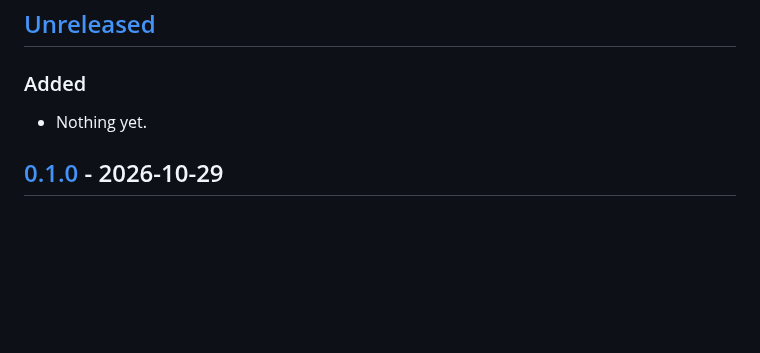
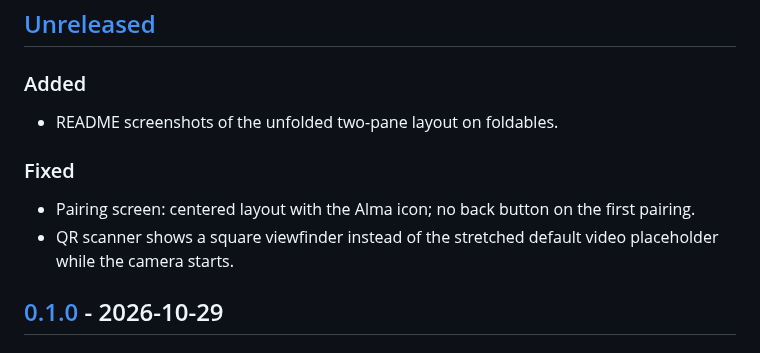
Before and after one commit to lazyeo/alma-android, a Markdown page: CHANGELOG.md, the part around the change. Rendered like a GitHub page; blank space fills up the shorter version.

```diff
--- a/CHANGELOG.md
+++ b/CHANGELOG.md
@@ -8,7 +8,12 @@ The format is based on [Keep a Changelog](https://keepachangelog.com/en/1.1.0/),
 
 ### Added
 
-- Nothing yet.
+- README screenshots of the unfolded two-pane layout on foldables.
+
+### Fixed
+
+- Pairing screen: centered layout with the Alma icon; no back button on the first pairing.
+- QR scanner shows a square viewfinder instead of the stretched default video placeholder while the camera starts.
 
 ## [0.1.0] - 2026-10-29
 
```
Also changed, not shown: README.md (+8 -0 lines), README.zh-CN.md (+8 -0 lines), docs/screenshots/foldable-generating.png (added), docs/screenshots/foldable-zh.png (added), 2 other files.
